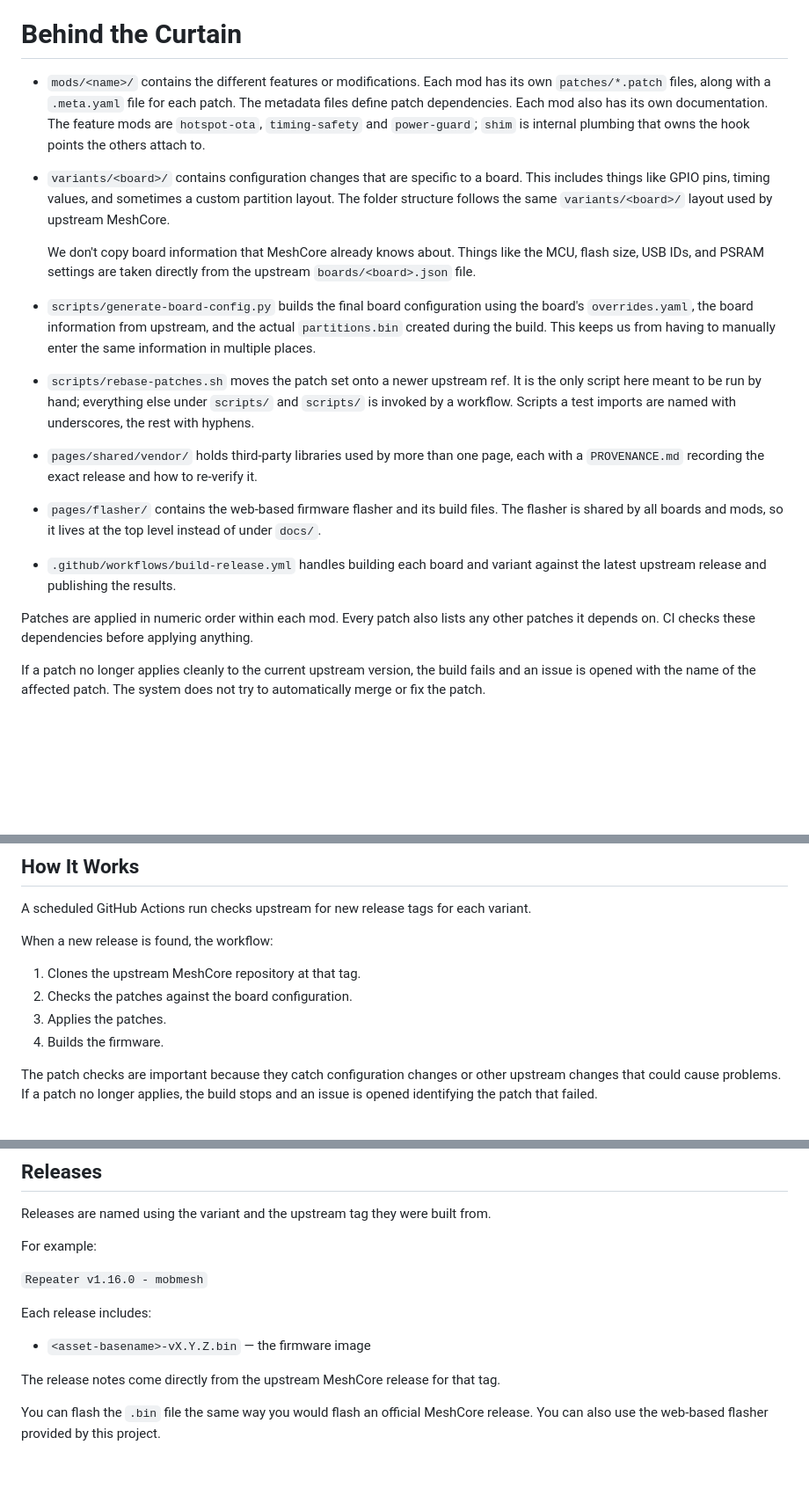
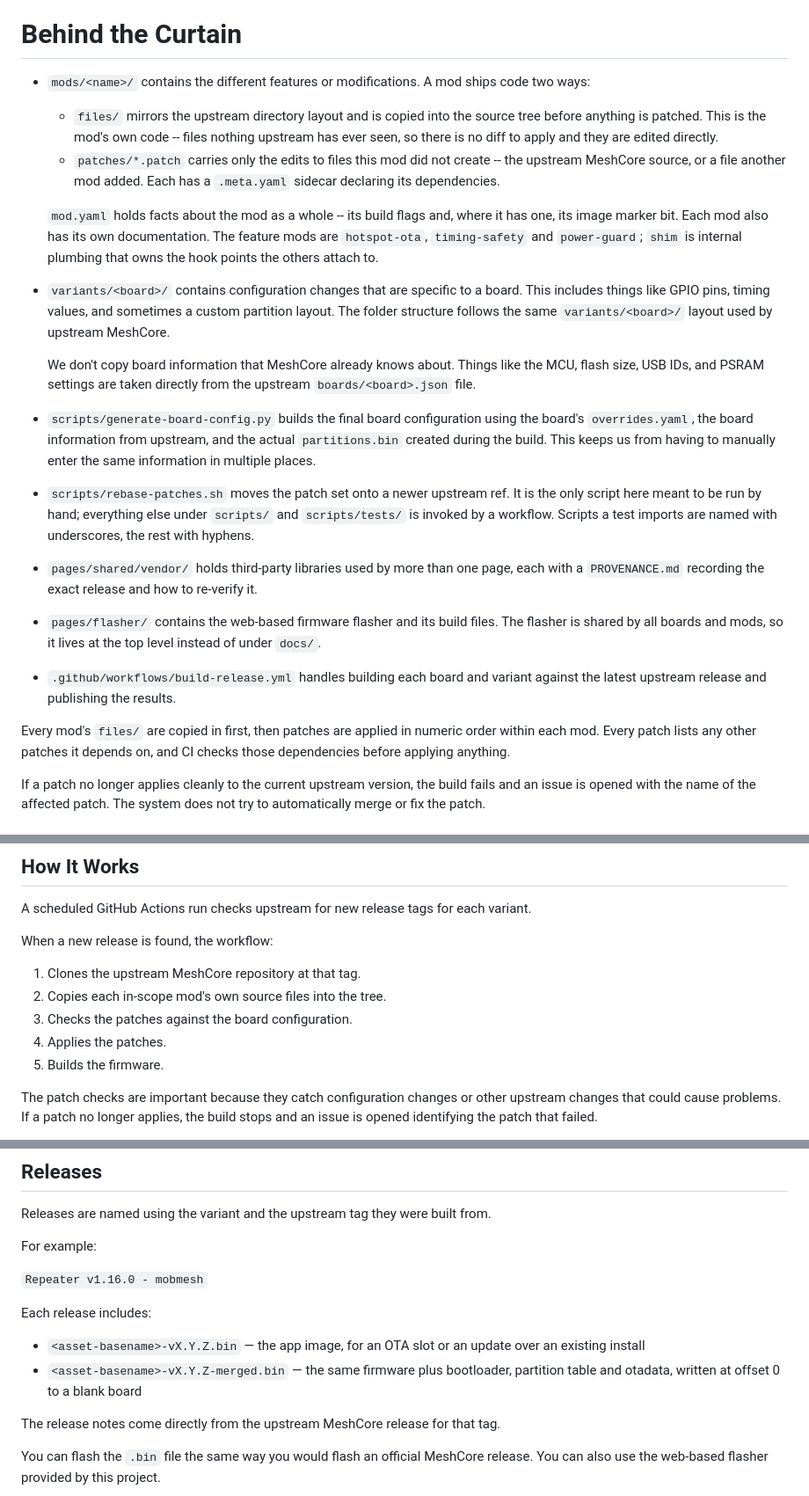
Before and after one commit to mobmesh/firmware, a Markdown page: README.md, 3 parts joined by grey strips. Shown at 88% size. GitHub-like rendering; blank space fills up the shorter version.

Commit message:
update README for the files/ plus patches layout

```diff
--- a/README.md
+++ b/README.md
@@ -36,7 +36,12 @@ Some mods may add extra options or requirements for a traditional flasher. Check
 
 # Behind the Curtain
 
-* `mods/<name>/` contains the different features or modifications. Each mod has its own `patches/*.patch` files, along with a `.meta.yaml` file for each patch. The metadata files define patch dependencies. Each mod also has its own documentation. The feature mods are `hotspot-ota`, `timing-safety` and `power-guard`; `shim` is internal plumbing that owns the hook points the others attach to.
+* `mods/<name>/` contains the different features or modifications. A mod ships code two ways:
+
+  * `files/` mirrors the upstream directory layout and is copied into the source tree before anything is patched. This is the mod's own code -- files nothing upstream has ever seen, so there is no diff to apply and they are edited directly.
+  * `patches/*.patch` carries only the edits to files this mod did not create -- the upstream MeshCore source, or a file another mod added. Each has a `.meta.yaml` sidecar declaring its dependencies.
+
+  `mod.yaml` holds facts about the mod as a whole -- its build flags and, where it has one, its image marker bit. Each mod also has its own documentation. The feature mods are `hotspot-ota`, `timing-safety` and `power-guard`; `shim` is internal plumbing that owns the hook points the others attach to.
 
 * `variants/<board>/` contains configuration changes that are specific to a board. This includes things like GPIO pins, timing values, and sometimes a custom partition layout. The folder structure follows the same `variants/<board>/` layout used by upstream MeshCore.
 
@@ -44,7 +49,7 @@ Some mods may add extra options or requirements for a traditional flasher. Check
 
 * `scripts/generate-board-config.py` builds the final board configuration using the board's `overrides.yaml`, the board information from upstream, and the actual `partitions.bin` created during the build. This keeps us from having to manually enter the same information in multiple places.
 
-* `scripts/rebase-patches.sh` moves the patch set onto a newer upstream ref. It is the only script here meant to be run by hand; everything else under `scripts/` and `scripts/` is invoked by a workflow. Scripts a test imports are named with underscores, the rest with hyphens.
+* `scripts/rebase-patches.sh` moves the patch set onto a newer upstream ref. It is the only script here meant to be run by hand; everything else under `scripts/` and `scripts/tests/` is invoked by a workflow. Scripts a test imports are named with underscores, the rest with hyphens.
 
 * `pages/shared/vendor/` holds third-party libraries used by more than one page, each with a `PROVENANCE.md` recording the exact release and how to re-verify it.
 
@@ -52,7 +57,7 @@ Some mods may add extra options or requirements for a traditional flasher. Check
 
 * `.github/workflows/build-release.yml` handles building each board and variant against the latest upstream release and publishing the results.
 
-Patches are applied in numeric order within each mod. Every patch also lists any other patches it depends on. CI checks these dependencies before applying anything.
+Every mod's `files/` are copied in first, then patches are applied in numeric order within each mod. Every patch lists any other patches it depends on, and CI checks those dependencies before applying anything.
 
 If a patch no longer applies cleanly to the current upstream version, the build fails and an issue is opened with the name of the affected patch. The system does not try to automatically merge or fix the patch.
 
@@ -81,9 +86,10 @@ A scheduled GitHub Actions run checks upstream for new release tags for each var
 When a new release is found, the workflow:
 
 1. Clones the upstream MeshCore repository at that tag.
-2. Checks the patches against the board configuration.
-3. Applies the patches.
-4. Builds the firmware.
+2. Copies each in-scope mod's own source files into the tree.
+3. Checks the patches against the board configuration.
+4. Applies the patches.
+5. Builds the firmware.
 
 The patch checks are important because they catch configuration changes or other upstream changes that could cause problems. If a patch no longer applies, the build stops and an issue is opened identifying the patch that failed.
 
@@ -105,7 +111,8 @@ For example:
 
 Each release includes:
 
-* `<asset-basename>-vX.Y.Z.bin` — the firmware image
+* `<asset-basename>-vX.Y.Z.bin` — the app image, for an OTA slot or an update over an existing install
+* `<asset-basename>-vX.Y.Z-merged.bin` — the same firmware plus bootloader, partition table and otadata, written at offset 0 to a blank board
 
 The release notes come directly from the upstream MeshCore release for that tag.
 
```
Also changed, not shown: other parts of README.md (+1 -1 lines).
